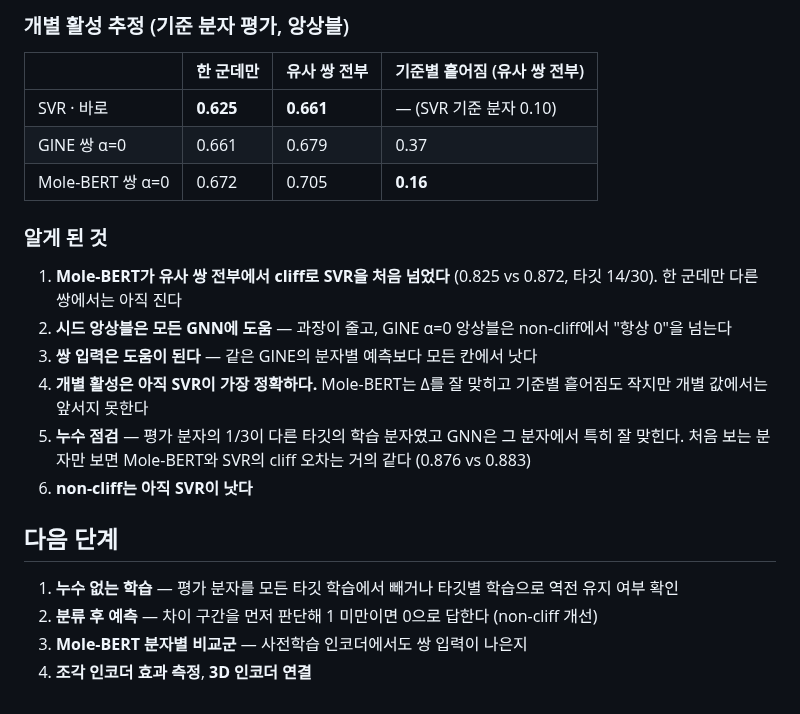
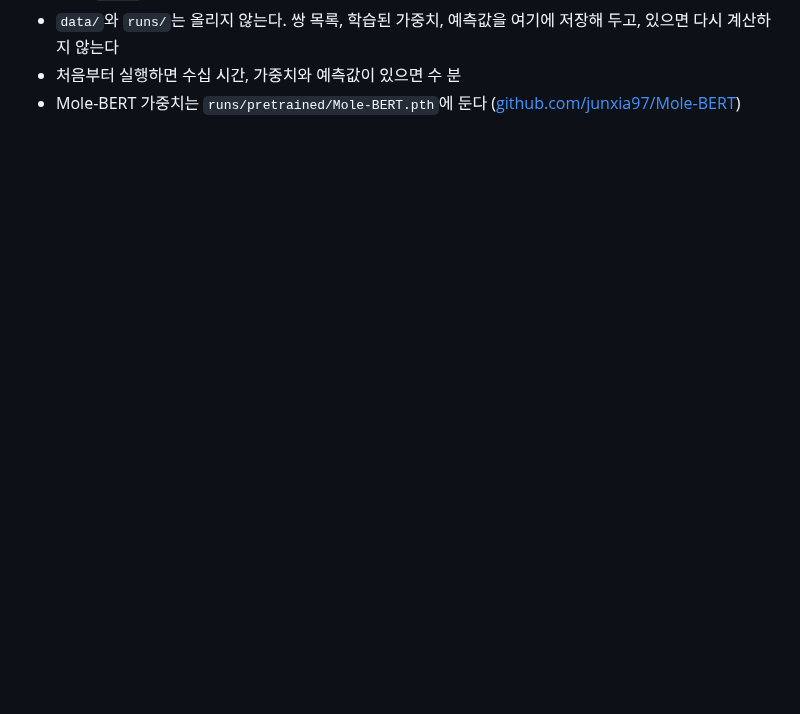
Before and after one commit to dlrudgms1234-commits/capstone, a Markdown page: README_pair_pipeline.md, the part around one of its changes. GitHub-like rendering; blank space fills up the shorter version.

```diff
--- a/README_pair_pipeline.md
+++ b/README_pair_pipeline.md
@@ -77,22 +85,3 @@ GINE(폭 64, 3층, 처음부터 학습) 자리를 **Mole-BERT**(Xia et al., ICLR
-### 개별 활성 추정 (기준 분자 평가, 앙상블)
-
-| | 한 군데만 | 유사 쌍 전부 | 기준별 흩어짐 (유사 쌍 전부) |
-|---|---|---|---|
-| SVR · 바로 | **0.625** | **0.661** | — (SVR 기준 분자 0.10) |
-| GINE 쌍 α=0 | 0.661 | 0.679 | 0.37 |
-| Mole-BERT 쌍 α=0 | 0.672 | 0.705 | **0.16** |
-
-### 알게 된 것
-1. **Mole-BERT가 유사 쌍 전부에서 cliff로 SVR을 처음 넘었다** (0.825 vs 0.872, 타깃 14/30). 한 군데만 다른 쌍에서는 아직 진다
-2. **시드 앙상블은 모든 GNN에 도움** — 과장이 줄고, GINE α=0 앙상블은 non-cliff에서 "항상 0"을 넘는다
-3. **쌍 입력은 도움이 된다** — 같은 GINE의 분자별 예측보다 모든 칸에서 낫다
-4. **개별 활성은 아직 SVR이 가장 정확하다.** Mole-BERT는 Δ를 잘 맞히고 기준별 흩어짐도 작지만 개별 값에서는 앞서지 못한다
-5. **누수 점검** — 평가 분자의 1/3이 다른 타깃의 학습 분자였고 GNN은 그 분자에서 특히 잘 맞힌다.
-   처음 보는 분자만 보면 Mole-BERT와 SVR의 cliff 오차는 거의 같다 (0.876 vs 0.883)
-6. **non-cliff는 아직 SVR이 낫다**
-
-## 다음 단계
-1. **누수 없는 학습** — 평가 분자를 모든 타깃 학습에서 빼거나 타깃별 학습으로 역전 유지 여부 확인
-2. **분류 후 예측** — 차이 구간을 먼저 판단해 1 미만이면 0으로 답한다 (non-cliff 개선)
-3. **Mole-BERT 분자별 비교군** — 사전학습 인코더에서도 쌍 입력이 나은지
-4. **조각 인코더 효과 측정**, **3D 인코더 연결**
+- `data/`와 `runs/`는 올리지 않는다. 쌍 목록, 학습된 가중치, 예측값을 여기에 저장해 두고, 있으면 다시 계산하지 않는다
+- 처음부터 실행하면 수십 시간, 가중치와 예측값이 있으면 수 분
+- Mole-BERT 가중치는 `runs/pretrained/Mole-BERT.pth`에 둔다 ([github.com/junxia97/Mole-BERT](https://github.com/junxia97/Mole-BERT))
```
Also changed, not shown: other parts of README_pair_pipeline.md (+70 -62 lines), model_architecture.png.
